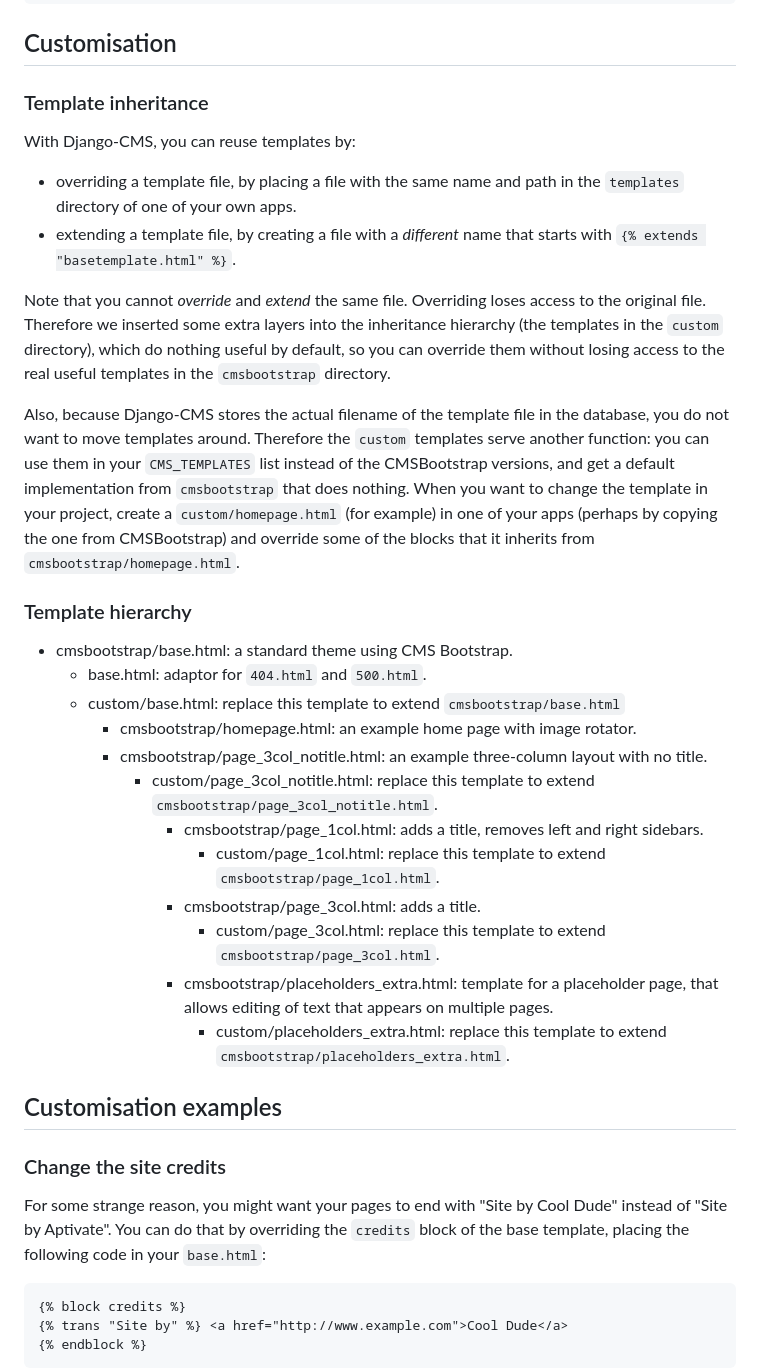
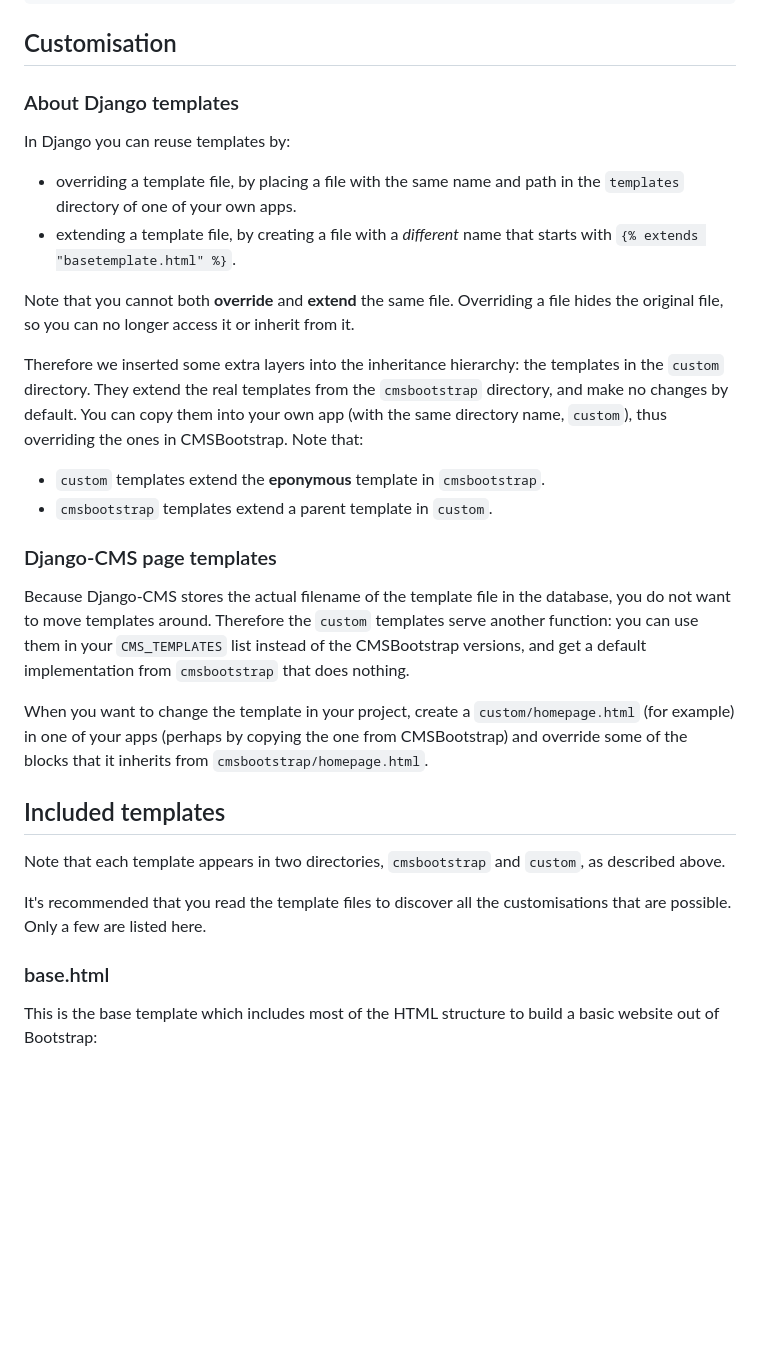
Before and after one commit to aptivate/cmsbootstrap, a Markdown page: README.md, the part around the change printed below. Drawn GitHub-style; blank space fills up the shorter version.

```diff
--- a/README.md
+++ b/README.md
@@ -278,61 +292,51 @@ can then customise or delete it as you wish):
 
 ## Customisation
 
-### Template inheritance
+### About Django templates
 
-With Django-CMS, you can reuse templates by:
+In Django you can reuse templates by:
 
 * overriding a template file, by placing a file with the same name and path
   in the `templates` directory of one of your own apps.
 * extending a template file, by creating a file with a *different* name that
   starts with `{% extends "basetemplate.html" %}`.
 
-Note that you cannot *override* and *extend* the same file. Overriding loses
-access to the original file. Therefore we inserted some extra layers into the
-inheritance hierarchy (the templates in the `custom` directory), which do
-nothing useful by default, so you can override them without losing access to
-the real useful templates in the `cmsbootstrap` directory.
+Note that you cannot both **override** and **extend** the same file. Overriding
+a file hides the original file, so you can no longer access it or inherit from
+it.
 
-Also, because Django-CMS stores the actual filename of the template file in
+Therefore we inserted some extra layers into the inheritance hierarchy: the
+templates in the `custom` directory. They extend the real templates from the
+`cmsbootstrap` directory, and make no changes by default. You can copy them
+into your own app (with the same directory name, `custom`), thus overriding
+the ones in CMSBootstrap. Note that:
+
+* `custom` templates extend the **eponymous** template in `cmsbootstrap`.
+* `cmsbootstrap` templates extend a parent template in `custom`.
+
+### Django-CMS page templates
+
+Because Django-CMS stores the actual filename of the template file in
 the database, you do not want to move templates around. Therefore the `custom`
 templates serve another function: you can use them in your `CMS_TEMPLATES`
 list instead of the CMSBootstrap versions, and get a default implementation
-from `cmsbootstrap` that does nothing. When you want to change the template
-in your project, create a `custom/homepage.html` (for example) in one of your
-apps (perhaps by copying the one from CMSBootstrap) and override some of the
-blocks that it inherits from `cmsbootstrap/homepage.html`.
+from `cmsbootstrap` that does nothing.
 
-### Template hierarchy
+When you want to change the template in your project, create a
+`custom/homepage.html` (for example) in one of your apps (perhaps by copying
+the one from CMSBootstrap) and override some of the blocks that it inherits
+from `cmsbootstrap/homepage.html`.
 
-* cmsbootstrap/base.html: a standard theme using CMS Bootstrap.
-  * base.html: adaptor for `404.html` and `500.html`.
-  * custom/base.html: replace this template to extend `cmsbootstrap/base.html`
-    * cmsbootstrap/homepage.html: an example home page with image rotator.
-    * cmsbootstrap/page_3col_notitle.html: an example three-column layout
-      with no title.
-      * custom/page_3col_notitle.html: replace this template to extend
-        `cmsbootstrap/page_3col_notitle.html`.
-        * cmsbootstrap/page_1col.html: adds a title, removes left and right
-          sidebars.
-          * custom/page_1col.html: replace this template to extend
-            `cmsbootstrap/page_1col.html`.
-        * cmsbootstrap/page_3col.html: adds a title.
-          * custom/page_3col.html: replace this template to extend
-            `cmsbootstrap/page_3col.html`.
-        * cmsbootstrap/placeholders_extra.html: template for a placeholder
-          page, that allows editing of text that appears on multiple pages.
-          * custom/placeholders_extra.html: replace this template to extend
-            `cmsbootstrap/placeholders_extra.html`.
+## Included templates
 
-## Customisation examples
+Note that each template appears in two directories, `cmsbootstrap` and
+`custom`, as described above.
 
-### Change the site credits
+It's recommended that you read the template files to discover all the
+customisations that are possible. Only a few are listed here.
 
-For some strange reason, you might want your pages to end with "Site by Cool
-Dude" instead of "Site by Aptivate". You can do that by overriding the `credits`
-block of the base template, placing the following code in your `base.html`:
+### base.html
 
-	{% block credits %}
-	{% trans "Site by" %} <a href="http://www.example.com">Cool Dude</a>
-	{% endblock %}
+This is the base template which includes most of the HTML structure to build
+a basic website out of Bootstrap:
 
```
Also changed, not shown: other parts of README.md (+174 -58 lines), images/screenshot.png (added), 2 other files.
